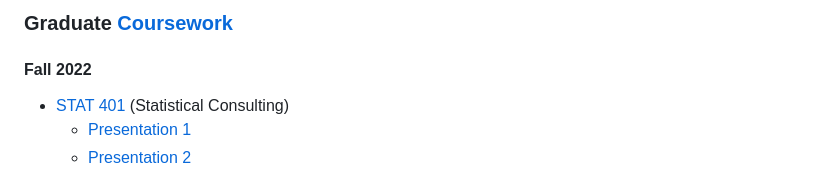
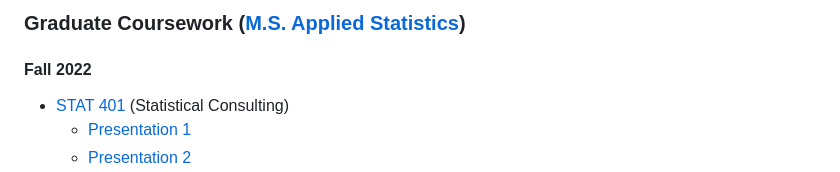
Before and after one commit to LoyolaRamblers/F22-401-404-408, a Markdown page: README.md, the part around the change. Drawn GitHub-style.

```diff
--- a/README.md
+++ b/README.md
@@ -1,4 +1,4 @@
-### Graduate [Coursework](https://catalog.luc.edu/graduate-professional/graduate-school/arts-sciences/mathematics-statistics/applied-statistics-ms/#curriculumtext)
+### Graduate Coursework ([M.S. Applied Statistics](https://catalog.luc.edu/graduate-professional/graduate-school/arts-sciences/mathematics-statistics/applied-statistics-ms/#curriculumtext))
 #### Fall 2022
 - [STAT 401](https://www.luc.edu/math/academics/courses/gradstat/stat495statisticalconsultingcapstone) (Statistical Consulting)
   - [Presentation 1](STAT%20401%20-%20Statistical%20Consulting/Presentation%201%20(Loyola%20Games%20Version%202.0).pdf)
```
